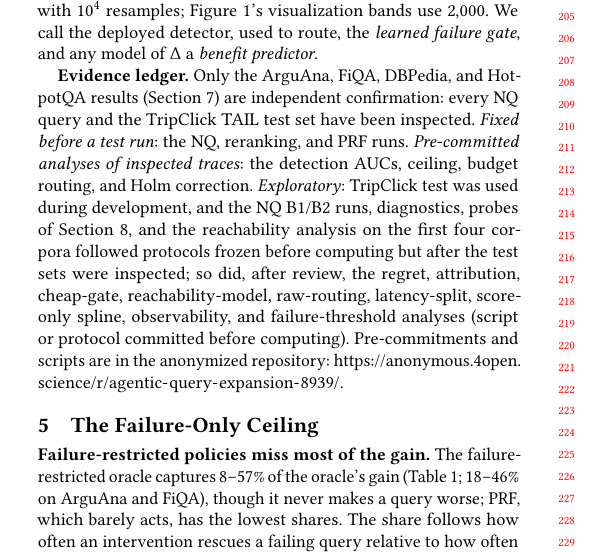
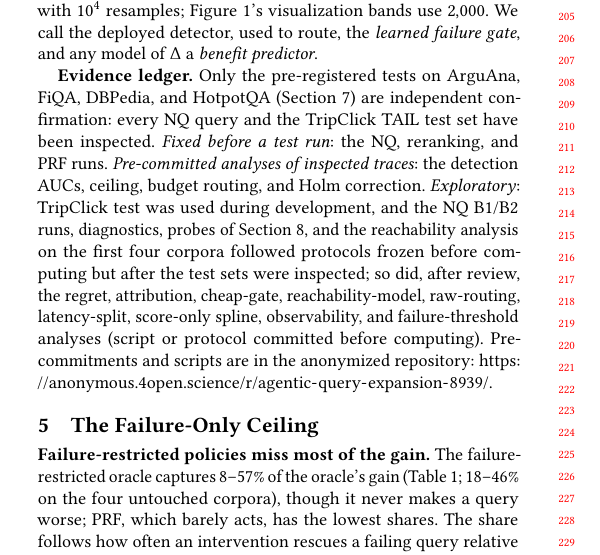
Before and after one commit to gauri-sarode/agentic-query-expansion, a LaTeX paper (paper_wsdm/main.tex): part of one column of page 2 of 5, cut so that both start at the same text. Compiled offline with pdfLaTeX.

Commit message:
Round-15 fixes: rescue range 17-61%, untouched-corpora ceiling label, ledger scoped to pre-registered tests
Co-Authored-By: Claude Opus 5.5 <noreply@anthropic.com>

```diff
--- a/paper_wsdm/main.tex
+++ b/paper_wsdm/main.tex
@@ -224,8 +224,8 @@ visualization bands use $2{,}000$. We call the deployed detector,
 used to route, the \emph{learned failure gate}, and any model of
 $\Delta$ a \emph{benefit predictor}.
 
-\textbf{Evidence ledger.} Only the ArguAna, FiQA, DBPedia, and
-HotpotQA results (Section~\ref{sec:arguana}) are independent
+\textbf{Evidence ledger.} Only the pre-registered tests on ArguAna,
+FiQA, DBPedia, and HotpotQA (Section~\ref{sec:arguana}) are independent
 confirmation: every NQ
 query and the TripClick TAIL test set have been inspected.
 \emph{Fixed before a test run}: the NQ, reranking, and PRF runs.
@@ -279,11 +279,11 @@ Reranking, HotpotQA & .11 & .61 & .43 & .11 & $25\%$ [23, 27] \\
 
 \textbf{Failure-restricted policies miss most of the gain.} The
 failure-restricted oracle captures $8$--$57\%$ of the oracle's gain
-(Table~\ref{tab:ceiling}; $18$--$46\%$ on ArguAna and FiQA), though it
+(Table~\ref{tab:ceiling}; $18$--$46\%$ on the four untouched corpora), though it
 never makes a query worse; PRF, which barely acts, has the lowest
 shares. The share follows how often an
 intervention rescues a failing query relative to how often it helps a
-healthy one: reranking rescues $17$--$46\%$ of failing queries, so up
+healthy one: reranking rescues $17$--$61\%$ of failing queries, so up
 to half its headroom lies there; LLM QE rescues $6$--$15\%$ and PRF
 almost never. The rest sits in healthy queries the intervention also
 often harms, which only benefit prediction can separate.
```
Also changed, not shown: paper_wsdm/main.pdf.
